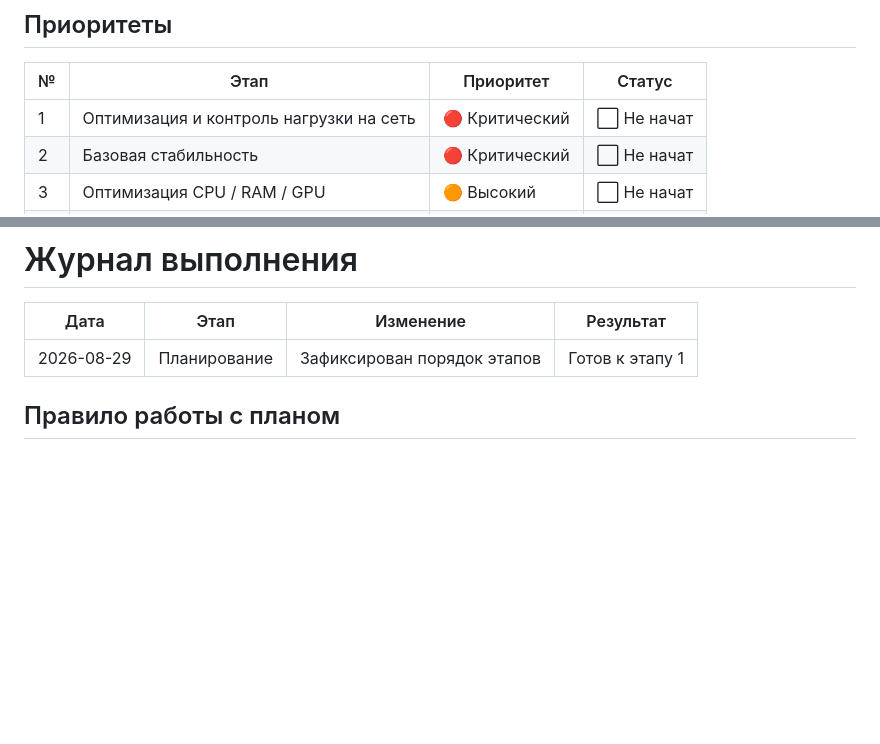
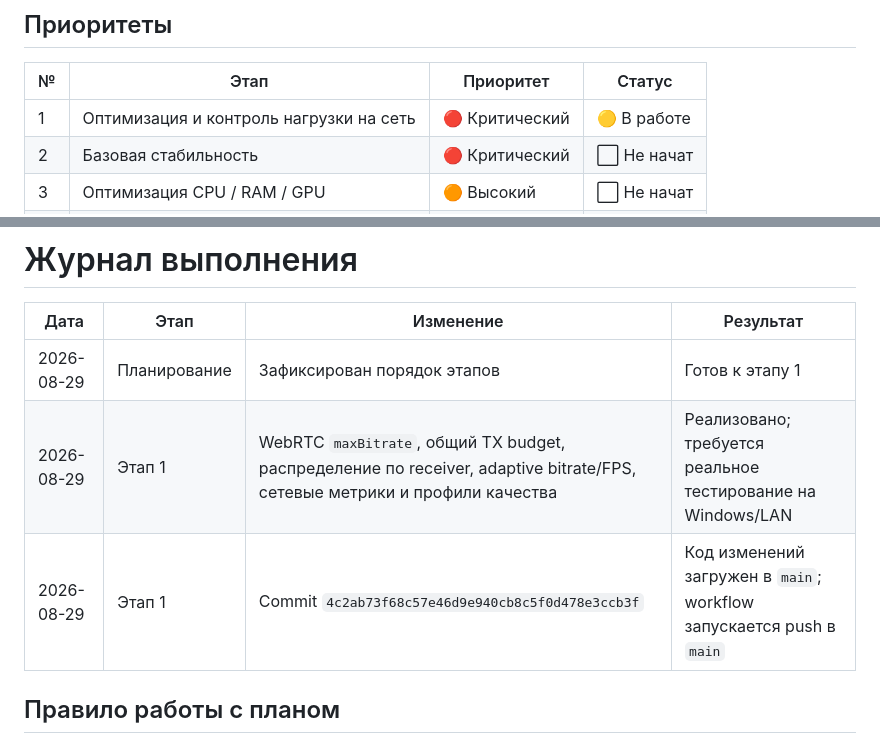
Before and after one commit to artembal90/lan-desktop-stream, a Markdown page: WORK_PLAN.md, 2 parts joined by grey strips. GitHub-like rendering; blank space fills up the shorter version.

```diff
--- a/WORK_PLAN.md
+++ b/WORK_PLAN.md
@@ -8,7 +8,7 @@
 
 | № | Этап | Приоритет | Статус |
 |---|---|---|---|
-| 1 | Оптимизация и контроль нагрузки на сеть | 🔴 Критический | ⬜ Не начат |
+| 1 | Оптимизация и контроль нагрузки на сеть | 🔴 Критический | 🟡 В работе |
 | 2 | Базовая стабильность | 🔴 Критический | ⬜ Не начат |
 | 3 | Оптимизация CPU / RAM / GPU | 🟠 Высокий | ⬜ Не начат |
 | 4 | Расширенная диагностика | 🟠 Высокий | ⬜ Не начат |
@@ -272,6 +275,8 @@
 | Дата | Этап | Изменение | Результат |
 |---|---|---|---|
 | 2026-08-29 | Планирование | Зафиксирован порядок этапов | Готов к этапу 1 |
+| 2026-08-29 | Этап 1 | WebRTC `maxBitrate`, общий TX budget, распределение по receiver, adaptive bitrate/FPS, сетевые метрики и профили качества | Реализовано; требуется реальное тестирование на Windows/LAN |
+| 2026-08-29 | Этап 1 | Commit `4c2ab73f68c57e46d9e940cb8c5f0d478e3ccb3f` | Код изменений загружен в `main`; workflow запускается push в `main` |
 
 ## Правило работы с планом
 
```
Also changed, not shown: other parts of WORK_PLAN.md (+38 -35 lines).
